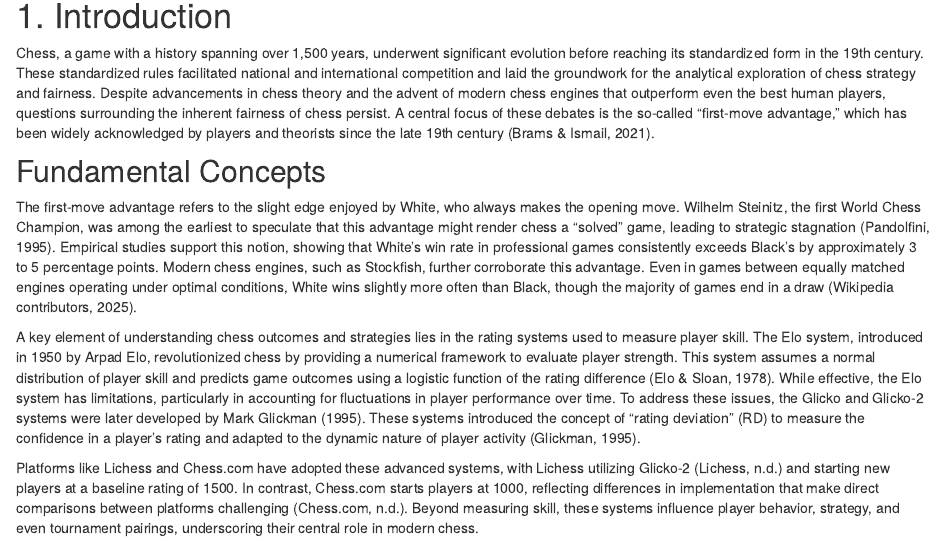
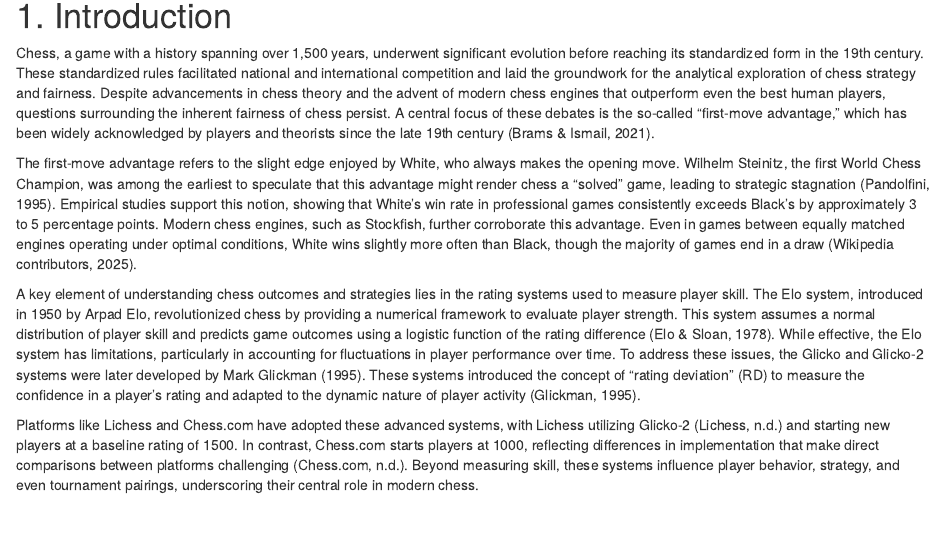
Before and after one commit to kistenklaus/tidytueday-submission, an R Markdown document (index.Rmd): the page in a window 1100 px wide, from 430 px down. Rendered offline with R 4.5, knitr and Pandoc, with nearby package versions; some code elsewhere in the file could not run offline.

Commit message:
formatting 2

```diff
--- a/index.Rmd
+++ b/index.Rmd
@@ -18,8 +18,6 @@ This work was completed as part of the 3-day seminar "Data Literacy in R" at KIT
 # 1. Introduction
 
 Chess, a game with a history spanning over 1,500 years, underwent significant evolution before reaching its standardized form in the 19th century. These standardized rules facilitated national and international competition and laid the groundwork for the analytical exploration of chess strategy and fairness. Despite advancements in chess theory and the advent of modern chess engines that outperform even the best human players, questions surrounding the inherent fairness of chess persist. A central focus of these debates is the so-called "first-move advantage," which has been widely acknowledged by players and theorists since the late 19th century [@fairerchess].
-
-## Fundamental Concepts
 
 The first-move advantage refers to the slight edge enjoyed by White, who always makes the opening move. Wilhelm Steinitz, the first World Chess Champion, was among the earliest to speculate that this advantage might render chess a "solved" game, leading to strategic stagnation [@pandolfini]. Empirical studies support this notion, showing that White's win rate in professional games consistently exceeds Black's by approximately 3 to 5 percentage points. Modern chess engines, such as Stockfish, further corroborate this advantage. Even in games between equally matched engines operating under optimal conditions, White wins slightly more often than Black, though the majority of games end in a draw [@WikipediaFirstMoveAdvantage].
 
```
Also changed, not shown: index_files/figure-html/unnamed-chunk-2-1.png (added).
